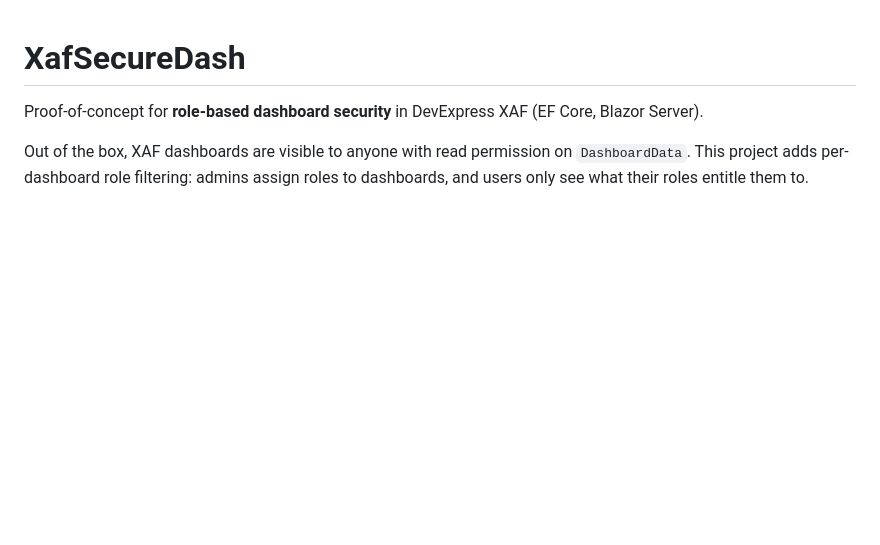
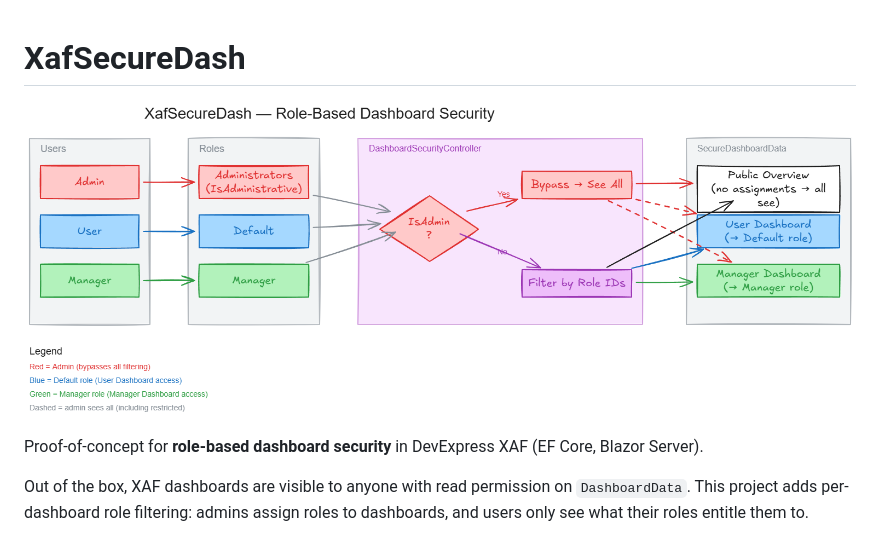
Before and after one commit to MBrekhof/XafSecureDash, a Markdown page: README.md, the part around the change. Rendered like a GitHub page; pictures changed too: docs/architecture.png (added); blank space fills up the shorter version.

Commit message:
Add architecture diagram to README
Co-Authored-By: Claude Opus 4.6 <noreply@anthropic.com>

```diff
--- a/README.md
+++ b/README.md
@@ -1,4 +1,6 @@
 # XafSecureDash
+
+![Architecture](docs/architecture.png)
 
 Proof-of-concept for **role-based dashboard security** in DevExpress XAF (EF Core, Blazor Server).
 
```
